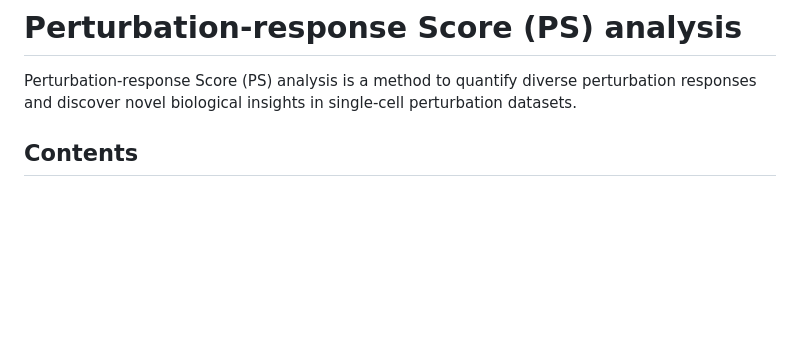
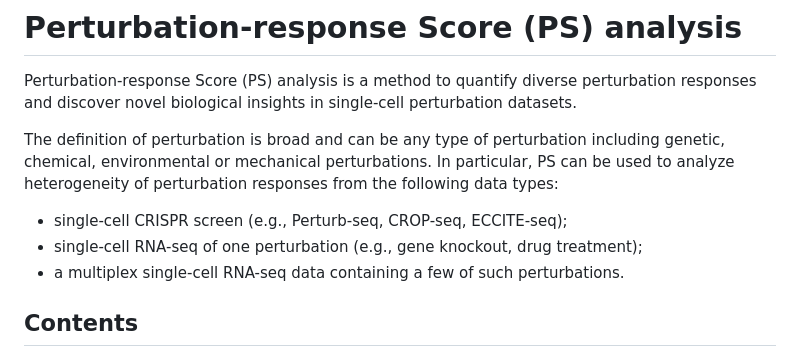
Before and after one commit to davidliwei/PS, a Markdown page: README.md, the part around the change. Drawn GitHub-style; blank space fills up the shorter version.

Commit message:
revise README

```diff
--- a/README.md
+++ b/README.md
@@ -1,5 +1,12 @@
 # Perturbation-response Score (PS) analysis
 Perturbation-response Score (PS) analysis is a method to quantify diverse perturbation responses and discover novel biological insights in single-cell perturbation datasets.
+
+The definition of perturbation is broad and can be any type of perturbation including genetic, chemical, environmental or mechanical perturbations.
+In particular, PS can be used to analyze heterogeneity of perturbation responses from the following data types:
+
+- single-cell CRISPR screen (e.g., Perturb-seq, CROP-seq, ECCITE-seq);
+- single-cell RNA-seq of one perturbation (e.g., gene knockout, drug treatment);
+- a multiplex single-cell RNA-seq data containing a few of such perturbations.
 
 ## Contents
 * Installation
```
